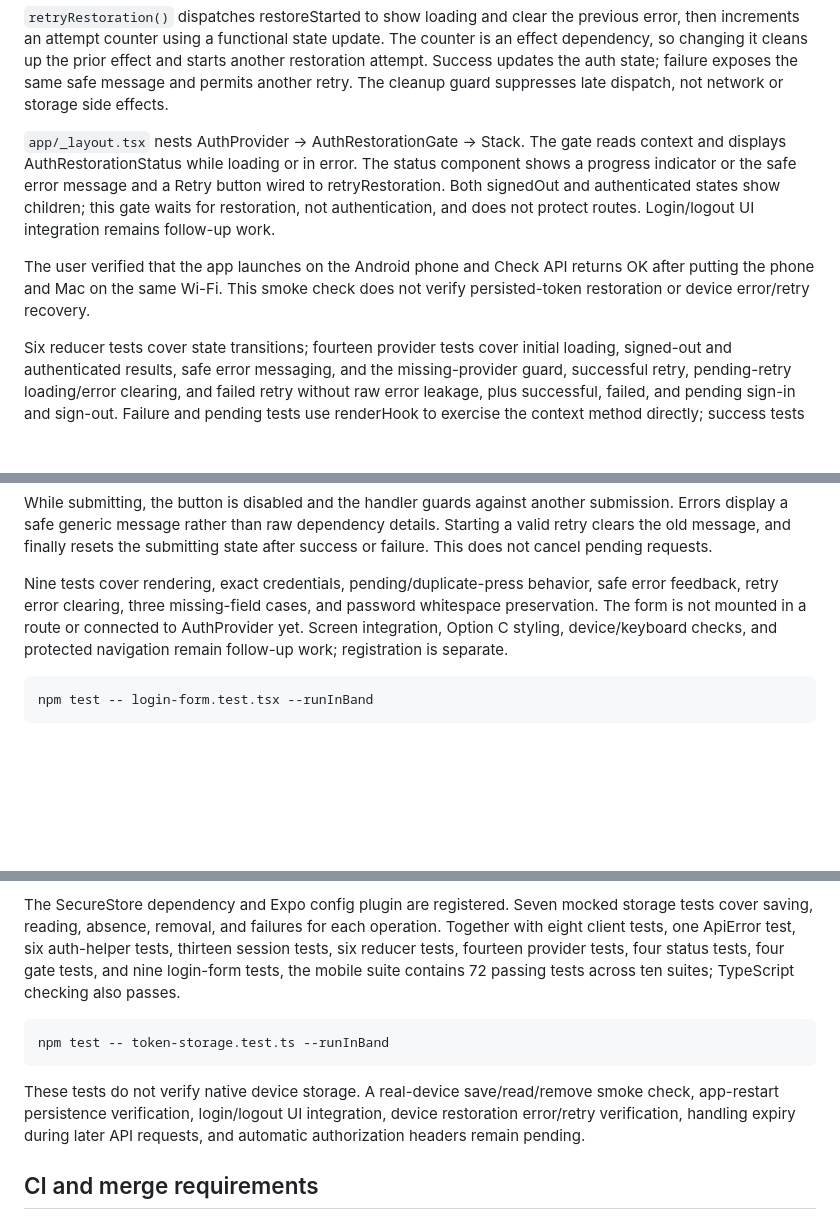
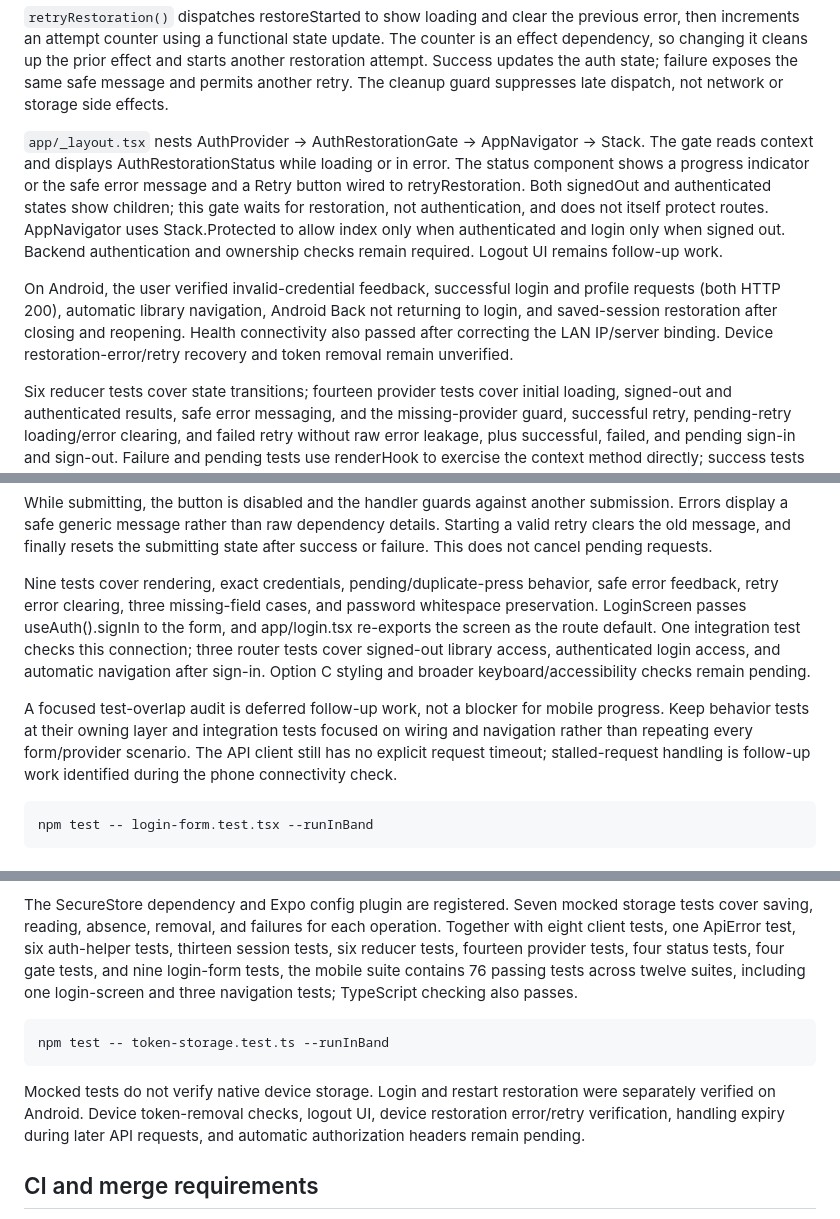
Before and after one commit to ade713/recipe-library, a Markdown page: mobile/README.md, 3 parts joined by grey strips. Rendered like a GitHub page; blank space fills up the shorter version.

Commit message:
Document login navigation and Android smoke checks

````diff
--- a/mobile/README.md
+++ b/mobile/README.md
@@ -188,16 +192,20 @@ effect and starts another restoration attempt. Success updates the auth state;
 failure exposes the same safe message and permits another retry. The cleanup
 guard suppresses late dispatch, not network or storage side effects.
 
-`app/_layout.tsx` nests AuthProvider → AuthRestorationGate → Stack.
+`app/_layout.tsx` nests AuthProvider → AuthRestorationGate → AppNavigator → Stack.
 The gate reads context and displays AuthRestorationStatus while loading or in
 error. The status component shows a progress indicator or the safe error message
 and a Retry button wired to retryRestoration. Both signedOut and authenticated
 states show children; this gate waits for restoration, not authentication, and
-does not protect routes. Login/logout UI integration remains follow-up work.
+does not itself protect routes. AppNavigator uses Stack.Protected to allow index
+only when authenticated and login only when signed out. Backend authentication
+and ownership checks remain required. Logout UI remains follow-up work.
 
-The user verified that the app launches on the Android phone and Check API
-returns OK after putting the phone and Mac on the same Wi-Fi. This smoke check
-does not verify persisted-token restoration or device error/retry recovery.
+On Android, the user verified invalid-credential feedback, successful login and
+profile requests (both HTTP 200), automatic library navigation, Android Back not
+returning to login, and saved-session restoration after closing and reopening.
+Health connectivity also passed after correcting the LAN IP/server binding.
+Device restoration-error/retry recovery and token removal remain unverified.
 
 Six reducer tests cover state transitions; fourteen provider tests cover initial
 loading, signed-out and authenticated results, safe error messaging, and the
@@ -234,9 +242,17 @@ submitting state after success or failure. This does not cancel pending requests
 
 Nine tests cover rendering, exact credentials, pending/duplicate-press behavior,
 safe error feedback, retry error clearing, three missing-field cases, and password
-whitespace preservation. The form is not mounted in a route or connected to
-AuthProvider yet. Screen integration, Option C styling, device/keyboard checks,
-and protected navigation remain follow-up work; registration is separate.
+whitespace preservation. LoginScreen passes useAuth().signIn to the form, and
+app/login.tsx re-exports the screen as the route default. One integration test
+checks this connection; three router tests cover signed-out library access,
+authenticated login access, and automatic navigation after sign-in. Option C
+styling and broader keyboard/accessibility checks remain pending.
+
+A focused test-overlap audit is deferred follow-up work, not a blocker for mobile
+progress. Keep behavior tests at their owning layer and integration tests focused
+on wiring and navigation rather than repeating every form/provider scenario.
+The API client still has no explicit request timeout; stalled-request handling
+is follow-up work identified during the phone connectivity check.
 
 ```bash
 npm test -- login-form.test.tsx --runInBand
@@ -261,14 +277,15 @@ storage tests cover saving, reading, absence, removal, and failures for each
 operation. Together with eight client tests, one ApiError test, six auth-helper
 tests, thirteen session tests, six reducer tests, fourteen provider tests, four
 status tests, four gate tests, and nine login-form tests, the mobile suite contains
-72 passing tests across ten suites; TypeScript checking also passes.
+76 passing tests across twelve suites, including one login-screen and three
+navigation tests; TypeScript checking also passes.
 
 ```bash
 npm test -- token-storage.test.ts --runInBand
 ```
 
-These tests do not verify native device storage. A real-device save/read/remove
-smoke check, app-restart persistence verification, login/logout UI integration,
+Mocked tests do not verify native device storage. Login and restart restoration
+were separately verified on Android. Device token-removal checks, logout UI,
 device restoration error/retry verification, handling expiry during later API requests,
 and automatic authorization headers remain pending.
 
````
Also changed, not shown: other parts of mobile/README.md (+8 -4 lines), docs/MVP_SCHEDULE.md (+17 -14 lines), docs/PROJECT_MEMORY.md (+5 -3 lines).
